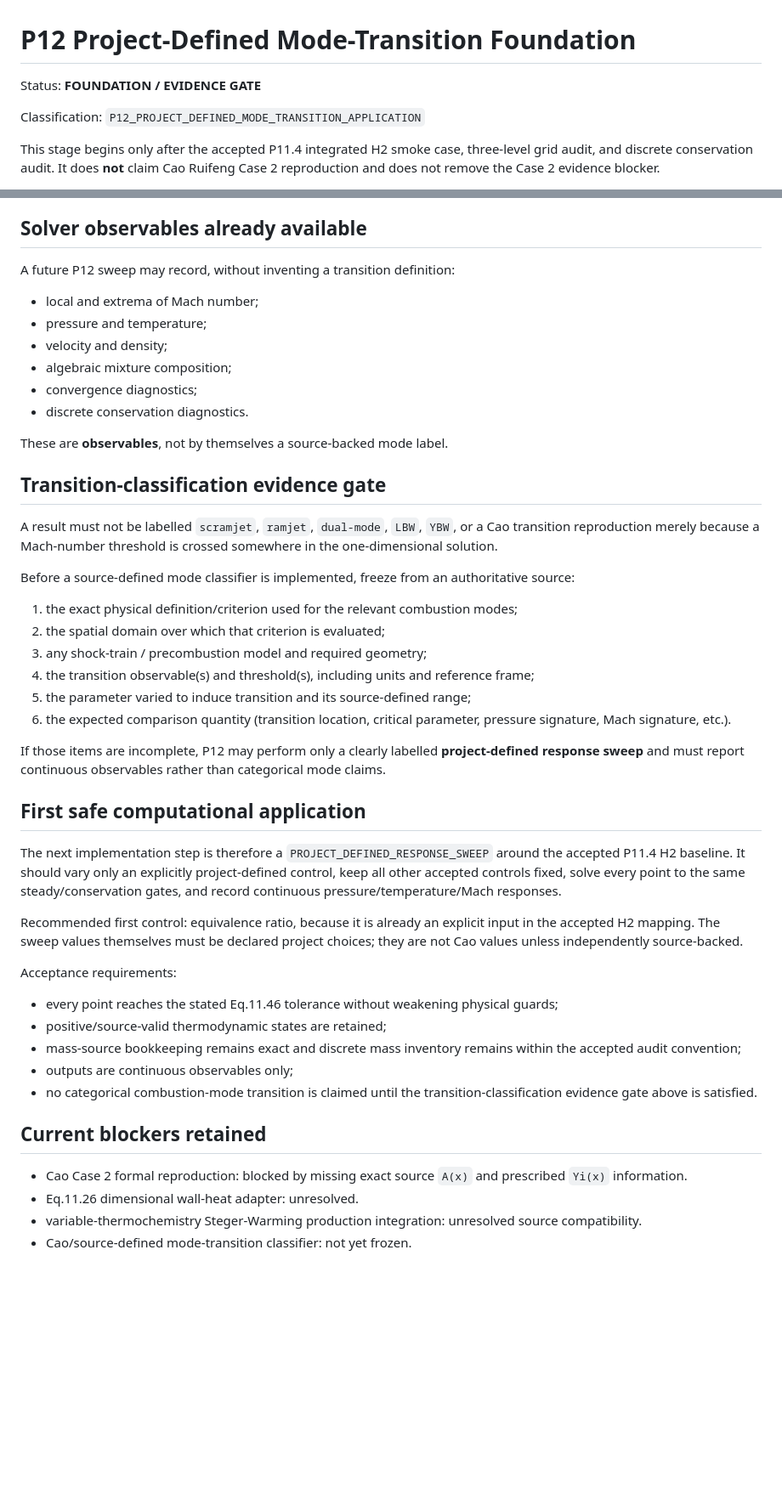
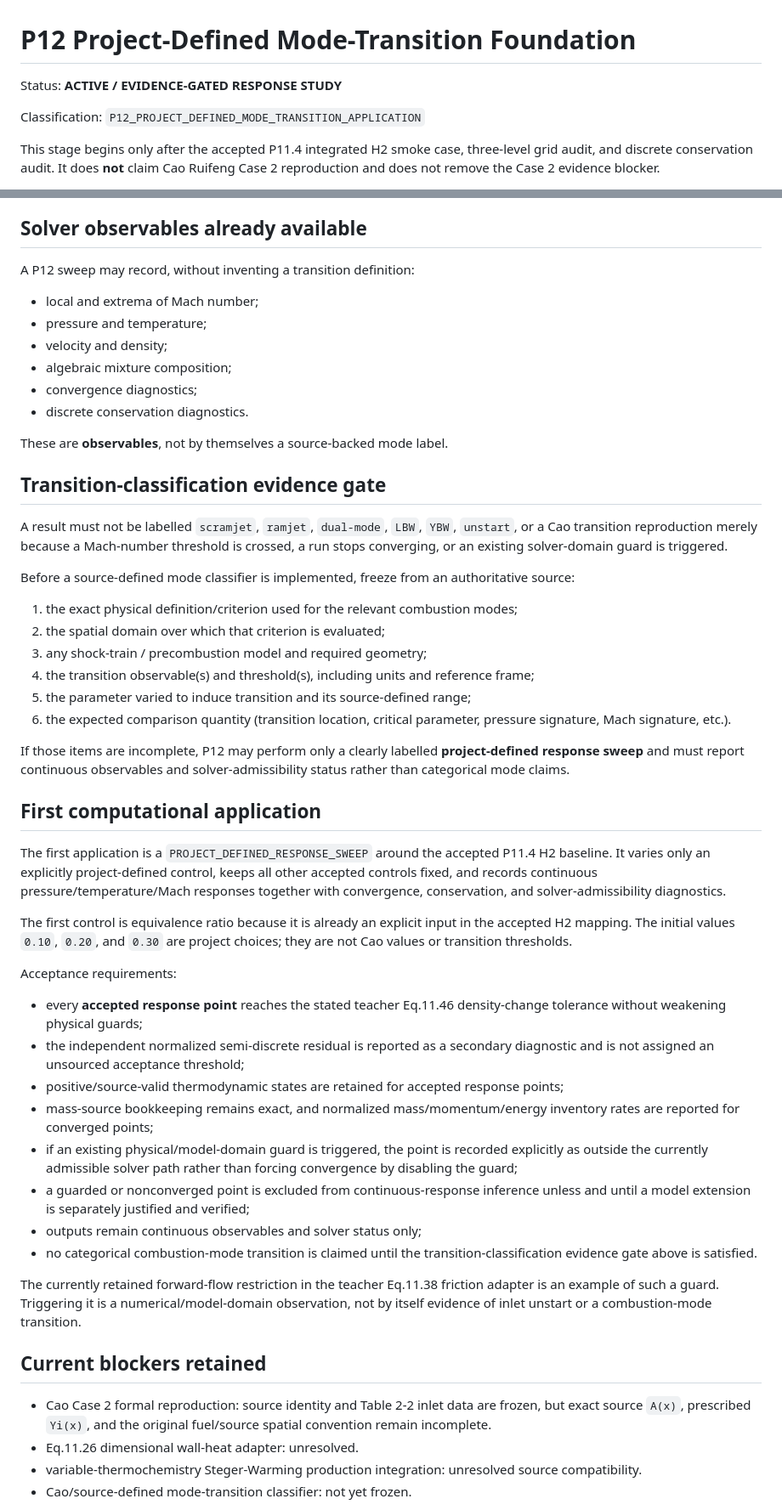
Before and after one commit to liz296738-jpg/LBW-and-YBW-, a Markdown page: docs/p12_project_defined_mode_transition_foundation.md, 2 parts joined by grey strips. Shown at 85% size. Drawn GitHub-style; blank space fills up the shorter version.

Commit message:
docs(P12): distinguish admissibility guard from physical mode transition

```diff
--- a/docs/p12_project_defined_mode_transition_foundation.md
+++ b/docs/p12_project_defined_mode_transition_foundation.md
@@ -1,6 +1,6 @@
 # P12 Project-Defined Mode-Transition Foundation
 
-Status: **FOUNDATION / EVIDENCE GATE**
+Status: **ACTIVE / EVIDENCE-GATED RESPONSE STUDY**
 
 Classification: `P12_PROJECT_DEFINED_MODE_TRANSITION_APPLICATION`
 
@@ -18,7 +18,7 @@ No Cao-specific geometry, prescribed species profile, shock-train geometry, tran
 
 ## Solver observables already available
 
-A future P12 sweep may record, without inventing a transition definition:
+A P12 sweep may record, without inventing a transition definition:
 
 - local and extrema of Mach number;
 - pressure and temperature;
@@ -31,7 +31,7 @@ These are **observables**, not by themselves a source-backed mode label.
 
 ## Transition-classification evidence gate
 
-A result must not be labelled `scramjet`, `ramjet`, `dual-mode`, `LBW`, `YBW`, or a Cao transition reproduction merely because a Mach-number threshold is crossed somewhere in the one-dimensional solution.
+A result must not be labelled `scramjet`, `ramjet`, `dual-mode`, `LBW`, `YBW`, `unstart`, or a Cao transition reproduction merely because a Mach-number threshold is crossed, a run stops converging, or an existing solver-domain guard is triggered.
 
 Before a source-defined mode classifier is implemented, freeze from an authoritative source:
 
@@ -42,25 +42,30 @@ Before a source-defined mode classifier is implemented, freeze from an authorita
 5. the parameter varied to induce transition and its source-defined range;
 6. the expected comparison quantity (transition location, critical parameter, pressure signature, Mach signature, etc.).
 
-If those items are incomplete, P12 may perform only a clearly labelled **project-defined response sweep** and must report continuous observables rather than categorical mode claims.
+If those items are incomplete, P12 may perform only a clearly labelled **project-defined response sweep** and must report continuous observables and solver-admissibility status rather than categorical mode claims.
 
-## First safe computational application
+## First computational application
 
-The next implementation step is therefore a `PROJECT_DEFINED_RESPONSE_SWEEP` around the accepted P11.4 H2 baseline. It should vary only an explicitly project-defined control, keep all other accepted controls fixed, solve every point to the same steady/conservation gates, and record continuous pressure/temperature/Mach responses.
+The first application is a `PROJECT_DEFINED_RESPONSE_SWEEP` around the accepted P11.4 H2 baseline. It varies only an explicitly project-defined control, keeps all other accepted controls fixed, and records continuous pressure/temperature/Mach responses together with convergence, conservation, and solver-admissibility diagnostics.
 
-Recommended first control: equivalence ratio, because it is already an explicit input in the accepted H2 mapping. The sweep values themselves must be declared project choices; they are not Cao values unless independently source-backed.
+The first control is equivalence ratio because it is already an explicit input in the accepted H2 mapping. The initial values `0.10`, `0.20`, and `0.30` are project choices; they are not Cao values or transition thresholds.
 
 Acceptance requirements:
 
-- every point reaches the stated Eq.11.46 tolerance without weakening physical guards;
-- positive/source-valid thermodynamic states are retained;
-- mass-source bookkeeping remains exact and discrete mass inventory remains within the accepted audit convention;
-- outputs are continuous observables only;
+- every **accepted response point** reaches the stated teacher Eq.11.46 density-change tolerance without weakening physical guards;
+- the independent normalized semi-discrete residual is reported as a secondary diagnostic and is not assigned an unsourced acceptance threshold;
+- positive/source-valid thermodynamic states are retained for accepted response points;
+- mass-source bookkeeping remains exact, and normalized mass/momentum/energy inventory rates are reported for converged points;
+- if an existing physical/model-domain guard is triggered, the point is recorded explicitly as outside the currently admissible solver path rather than forcing convergence by disabling the guard;
+- a guarded or nonconverged point is excluded from continuous-response inference unless and until a model extension is separately justified and verified;
+- outputs remain continuous observables and solver status only;
 - no categorical combustion-mode transition is claimed until the transition-classification evidence gate above is satisfied.
+
+The currently retained forward-flow restriction in the teacher Eq.11.38 friction adapter is an example of such a guard. Triggering it is a numerical/model-domain observation, not by itself evidence of inlet unstart or a combustion-mode transition.
 
 ## Current blockers retained
 
-- Cao Case 2 formal reproduction: blocked by missing exact source `A(x)` and prescribed `Yi(x)` information.
+- Cao Case 2 formal reproduction: source identity and Table 2-2 inlet data are frozen, but exact source `A(x)`, prescribed `Yi(x)`, and the original fuel/source spatial convention remain incomplete.
 - Eq.11.26 dimensional wall-heat adapter: unresolved.
 - variable-thermochemistry Steger-Warming production integration: unresolved source compatibility.
 - Cao/source-defined mode-transition classifier: not yet frozen.
```
